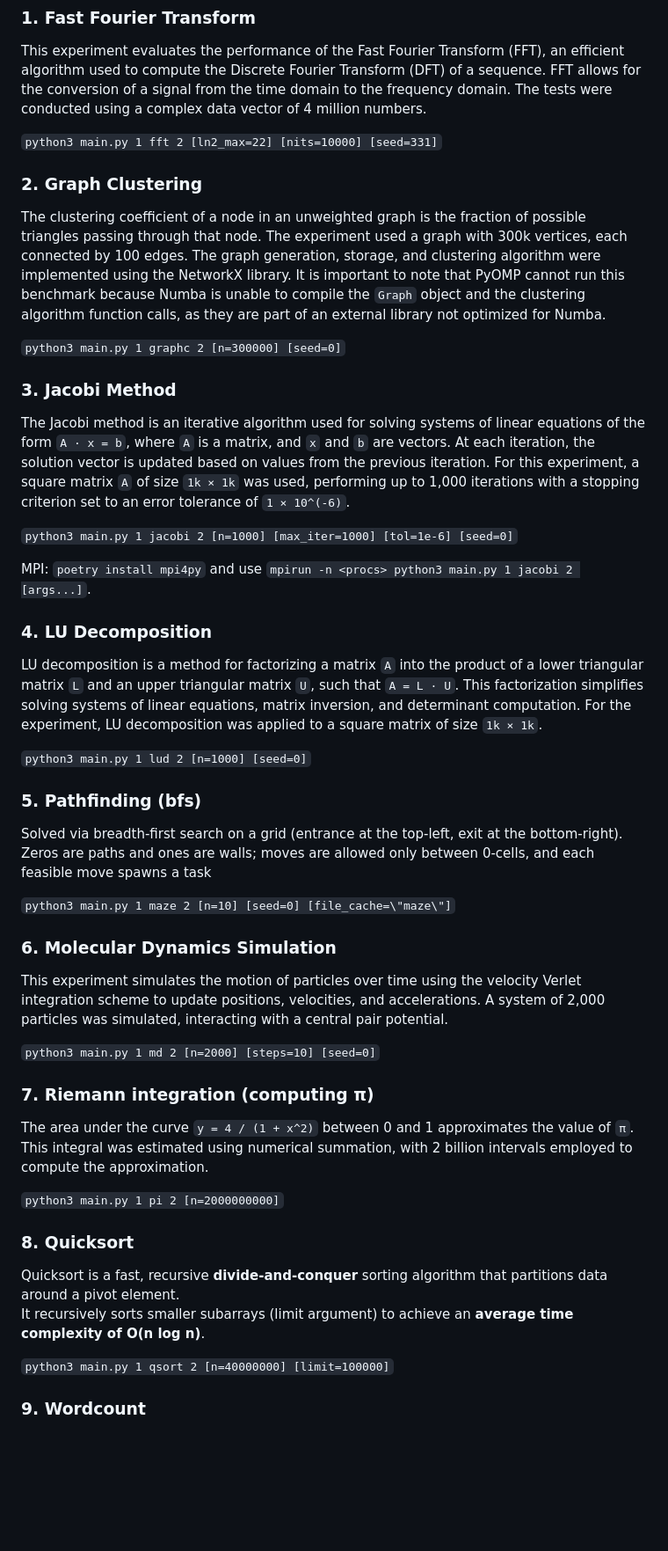
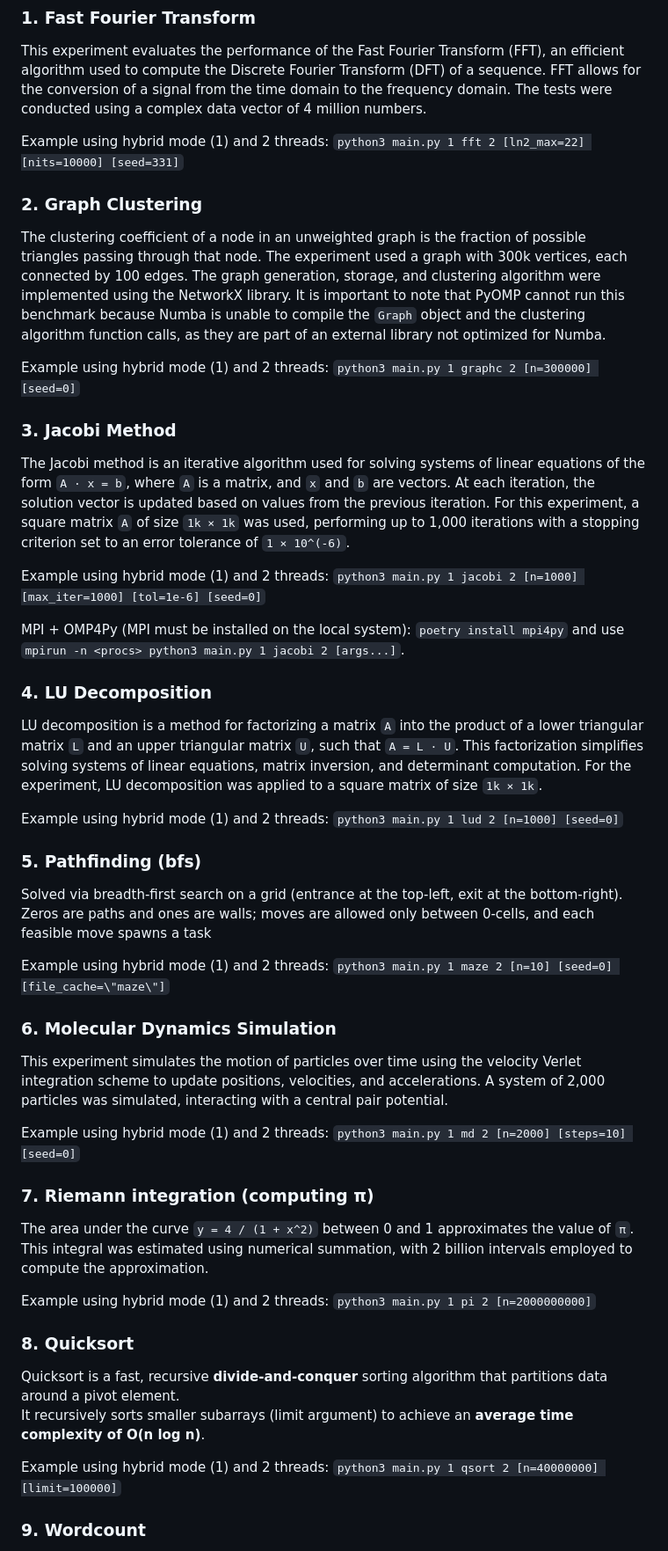
Before and after one commit to alexxvedo/omp4py_TFM, a Markdown page: examples/README.md, the part around the change printed below. Shown: that part at 88% size. GitHub-like rendering; blank space fills up the shorter version.

Commit message:
Update README
Updated examples in README to include hybrid mode and thread usage.

```diff
--- a/examples/README.md
+++ b/examples/README.md
@@ -13,53 +13,53 @@ Available tests: fft, graphc, jacobi, lud, maze, md, pi, qsort, wordcount
 ### 1. **Fast Fourier Transform**
 This experiment evaluates the performance of the Fast Fourier Transform (FFT), an efficient algorithm used to compute the Discrete Fourier Transform (DFT) of a sequence. FFT allows for the conversion of a signal from the time domain to the frequency domain. The tests were conducted using a complex data vector of 4 million numbers.
 
-``python3 main.py 1 fft 2 [ln2_max=22] [nits=10000] [seed=331]``
+Example using hybrid mode (1) and 2 threads: ``python3 main.py 1 fft 2 [ln2_max=22] [nits=10000] [seed=331]``
 
 
 ### 2. **Graph Clustering**
 The clustering coefficient of a node in an unweighted graph is the fraction of possible triangles passing through that node. The experiment used a graph with 300k vertices, each connected by 100 edges. The graph generation, storage, and clustering algorithm were implemented using the NetworkX library. It is important to note that PyOMP cannot run this benchmark because Numba is unable to compile the `Graph` object and the clustering algorithm function calls, as they are part of an external library not optimized for Numba.
 
-``python3 main.py 1 graphc 2 [n=300000] [seed=0]``
+Example using hybrid mode (1) and 2 threads: ``python3 main.py 1 graphc 2 [n=300000] [seed=0]``
 
 
 ### 3. **Jacobi Method**
 The Jacobi method is an iterative algorithm used for solving systems of linear equations of the form `A · x = b`, where `A` is a matrix, and `x` and `b` are vectors. At each iteration, the solution vector is updated based on values from the previous iteration. For this experiment, a square matrix `A` of size `1k × 1k` was used, performing up to 1,000 iterations with a stopping criterion set to an error tolerance of `1 × 10^(-6)`.
 
-``python3 main.py 1 jacobi 2 [n=1000] [max_iter=1000] [tol=1e-6] [seed=0]``
+Example using hybrid mode (1) and 2 threads: ``python3 main.py 1 jacobi 2 [n=1000] [max_iter=1000] [tol=1e-6] [seed=0]``
 
-MPI: ``poetry install mpi4py`` and use ``mpirun -n <procs> python3 main.py 1 jacobi 2 [args...]``.
+MPI + OMP4Py (MPI must be installed on the local system): ``poetry install mpi4py`` and use ``mpirun -n <procs> python3 main.py 1 jacobi 2 [args...]``.
 
 
 ### 4. **LU Decomposition**
 LU decomposition is a method for factorizing a matrix `A` into the product of a lower triangular matrix `L` and an upper triangular matrix `U`, such that `A = L · U`. This factorization simplifies solving systems of linear equations, matrix inversion, and determinant computation. For the experiment, LU decomposition was applied to a square matrix of size `1k × 1k`.
 
-``python3 main.py 1 lud 2 [n=1000] [seed=0]``
+Example using hybrid mode (1) and 2 threads: ``python3 main.py 1 lud 2 [n=1000] [seed=0]``
 
 
 ### 5. **Pathfinding (bfs)**
 
 Solved via breadth-first search on a grid (entrance at the top-left, exit at the bottom-right). Zeros are paths and ones are walls; moves are allowed only between 0-cells, and each feasible move spawns a task
 
-``python3 main.py 1 maze 2 [n=10] [seed=0] [file_cache=\"maze\"]``
+Example using hybrid mode (1) and 2 threads: ``python3 main.py 1 maze 2 [n=10] [seed=0] [file_cache=\"maze\"]``
 
 
 ### 6. **Molecular Dynamics Simulation**
 This experiment simulates the motion of particles over time using the velocity Verlet integration scheme to update positions, velocities, and accelerations. A system of 2,000 particles was simulated, interacting with a central pair potential.
 
-``python3 main.py 1 md 2 [n=2000] [steps=10] [seed=0]``
+Example using hybrid mode (1) and 2 threads: ``python3 main.py 1 md 2 [n=2000] [steps=10] [seed=0]``
 
 
 ### 7. **Riemann integration (computing π)**
 The area under the curve `y = 4 / (1 + x^2)` between 0 and 1 approximates the value of `π`. This integral was estimated using numerical summation, with 2 billion intervals employed to compute the approximation.
 
-``python3 main.py 1 pi 2 [n=2000000000]``
+Example using hybrid mode (1) and 2 threads: ``python3 main.py 1 pi 2 [n=2000000000]``
 
 
 ### 8. **Quicksort**
 Quicksort is a fast, recursive **divide-and-conquer** sorting algorithm that partitions data around a pivot element.
 It recursively sorts smaller subarrays (limit argument) to achieve an **average time complexity of O(n log n)**.
 
-``python3 main.py 1 qsort 2 [n=40000000] [limit=100000]``
+Example using hybrid mode (1) and 2 threads: ``python3 main.py 1 qsort 2 [n=40000000] [limit=100000]``
 
 
 ### 9. **Wordcount**
```
Also changed, not shown: other parts of examples/README.md (+1 -1 lines).
